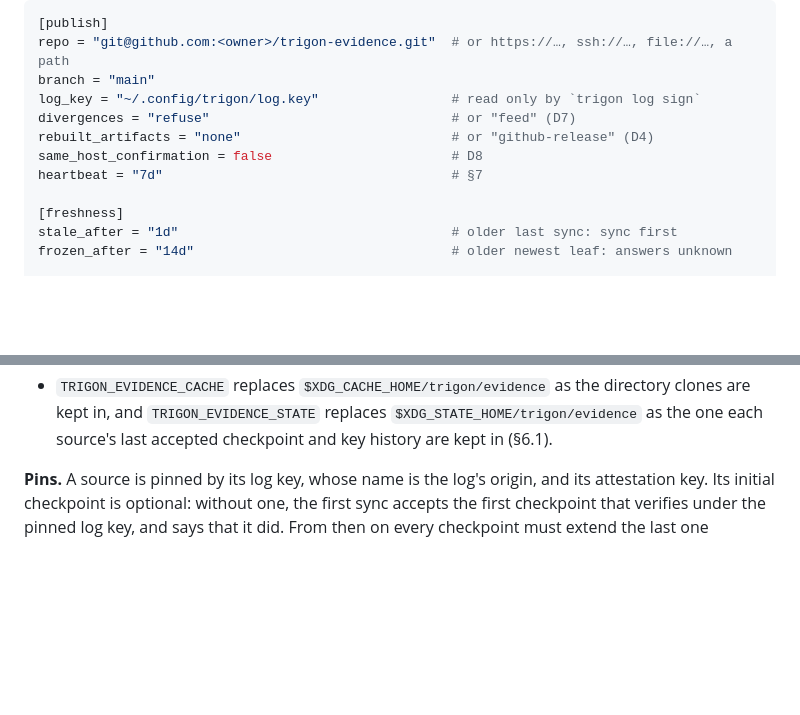
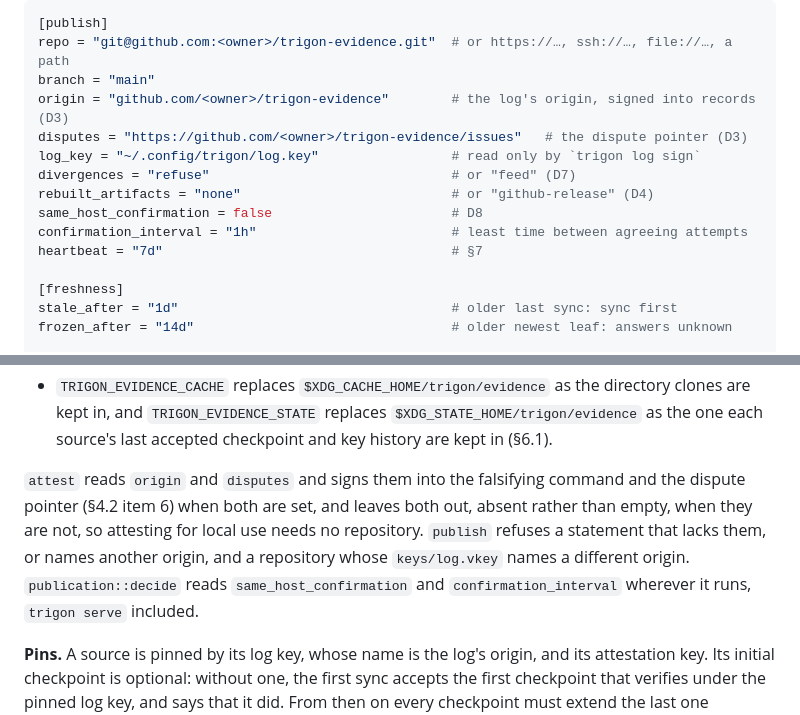
Before and after one commit to scovetta/trigon, a Markdown page: docs/19-distribution-and-lookup.md, 2 parts joined by grey strips. GitHub-like rendering; blank space fills up the shorter version.

Commit message:
docs: name the settings attest and decide read (origin, disputes, confirmation_interval)
Co-Authored-By: Claude Opus 5.5 <noreply@anthropic.com>
Claude-Session: https://claude.ai/code/session_01WF31CzqSFR9GyS9xonkeT3

```diff
--- a/docs/19-distribution-and-lookup.md
+++ b/docs/19-distribution-and-lookup.md
@@ -296,10 +296,13 @@ file, that file is read instead.
 [publish]
 repo = "git@github.com:<owner>/trigon-evidence.git"  # or https://…, ssh://…, file://…, a path
 branch = "main"
+origin = "github.com/<owner>/trigon-evidence"        # the log's origin, signed into records (D3)
+disputes = "https://github.com/<owner>/trigon-evidence/issues"   # the dispute pointer (D3)
 log_key = "~/.config/trigon/log.key"                 # read only by `trigon log sign`
 divergences = "refuse"                               # or "feed" (D7)
 rebuilt_artifacts = "none"                           # or "github-release" (D4)
 same_host_confirmation = false                       # D8
+confirmation_interval = "1h"                         # least time between agreeing attempts
 heartbeat = "7d"                                     # §7
 
 [freshness]
@@ -335,6 +338,13 @@ from such a source names the file that added it.
 - `TRIGON_EVIDENCE_CACHE` replaces `$XDG_CACHE_HOME/trigon/evidence` as the directory clones are
   kept in, and `TRIGON_EVIDENCE_STATE` replaces `$XDG_STATE_HOME/trigon/evidence` as the one each
   source's last accepted checkpoint and key history are kept in (§6.1).
+
+`attest` reads `origin` and `disputes` and signs them into the falsifying command and the dispute
+pointer (§4.2 item 6) when both are set, and leaves both out, absent rather than empty, when they
+are not, so attesting for local use needs no repository. `publish` refuses a statement that lacks
+them, or names another origin, and a repository whose `keys/log.vkey` names a different origin.
+`publication::decide` reads `same_host_confirmation` and `confirmation_interval` wherever it runs,
+`trigon serve` included.
 
 **Pins.** A source is pinned by its log key, whose name is the log's origin, and its attestation
 key. Its initial checkpoint is optional: without one, the first sync accepts the first checkpoint
```
